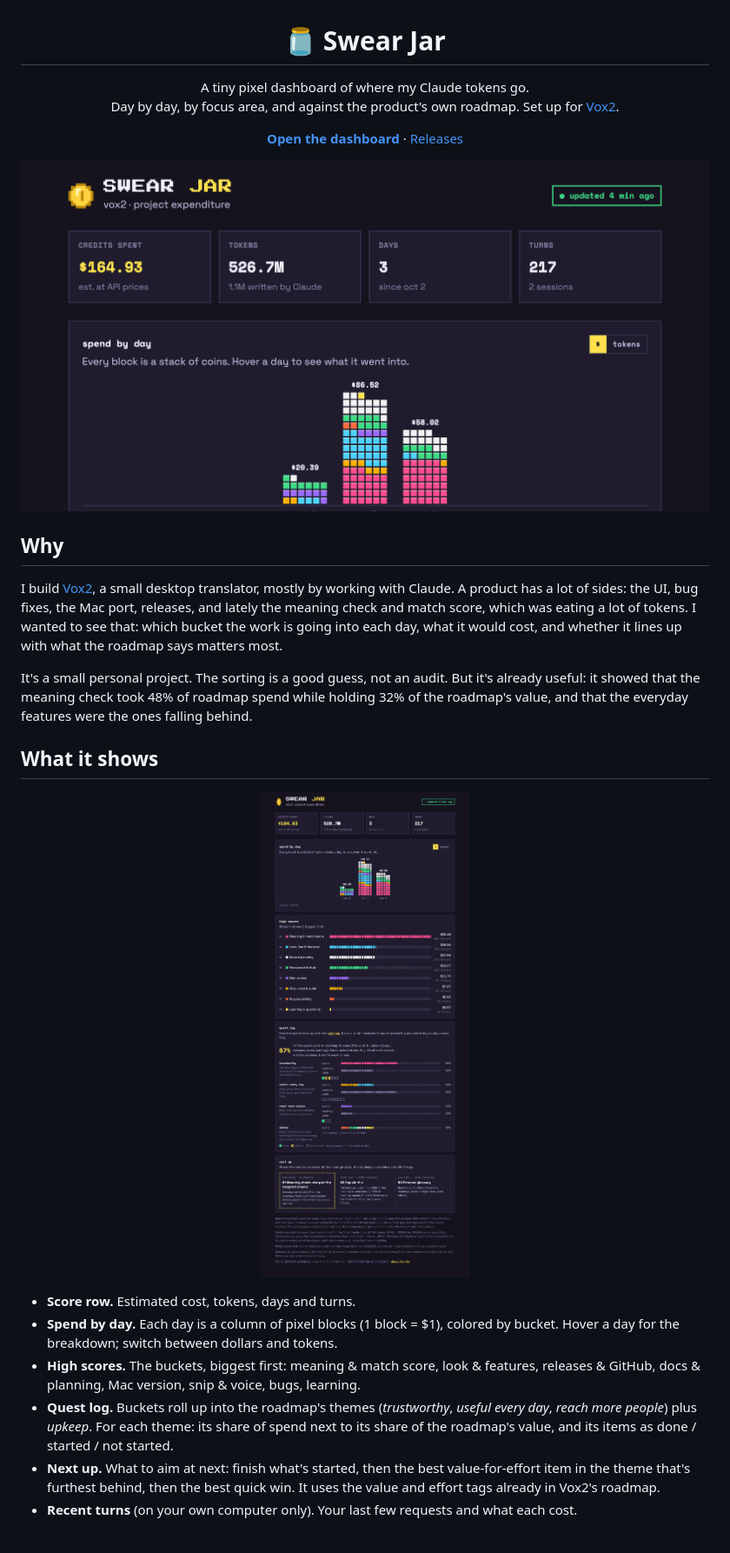
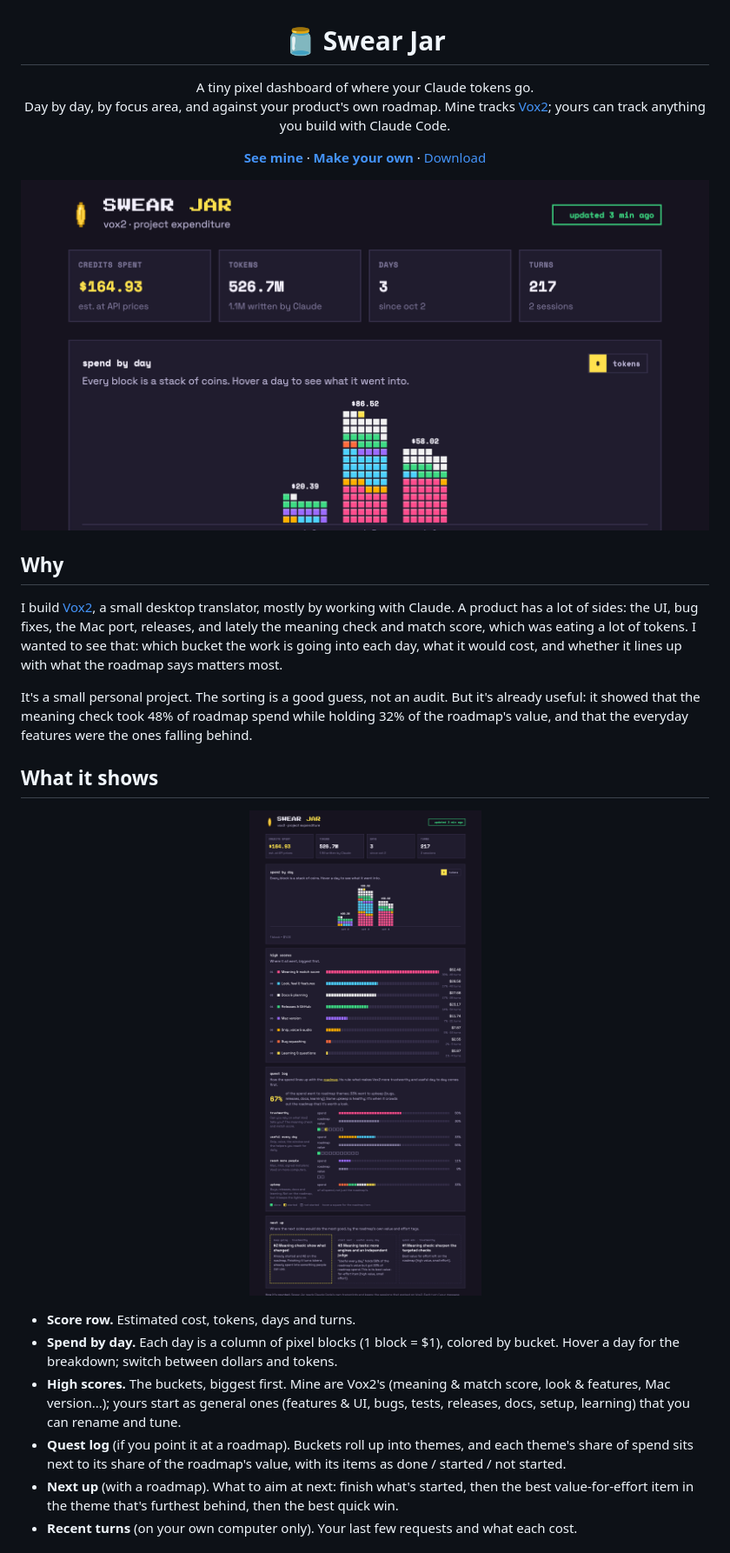
Before and after one commit to chrisqtruong/coin-op, a Markdown page: README.md, the part around one of its changes. Shown at 87% size. Rendered like a GitHub page; pictures changed too: screenshots/full.png, screenshots/top.png.

```diff
--- a/README.md
+++ b/README.md
@@ -1,9 +1,9 @@
 <h1 align="center">🫙 Swear Jar</h1>
 
-<p align="center">A tiny pixel dashboard of where my Claude tokens go.<br>
-Day by day, by focus area, and against the product's own roadmap. Set up for <a href="https://github.com/chrisqtruong/vox2">Vox2</a>.</p>
+<p align="center">A tiny pixel dashboard of where your Claude tokens go.<br>
+Day by day, by focus area, and against your product's own roadmap. Mine tracks <a href="https://github.com/chrisqtruong/vox2">Vox2</a>; yours can track anything you build with Claude Code.</p>
 
-<p align="center"><a href="https://chrisqtruong.github.io/coin-op/"><b>Open the dashboard</b></a> · <a href="https://github.com/chrisqtruong/coin-op/releases">Releases</a></p>
+<p align="center"><a href="https://chrisqtruong.github.io/swear-jar/"><b>See mine</b></a> · <a href="#make-your-own"><b>Make your own</b></a> · <a href="https://github.com/chrisqtruong/swear-jar/releases/latest/download/swear-jar.zip">Download</a></p>
 
 <p align="center"><img src="screenshots/top.png" width="820" alt="Swear Jar: $165 spent across 3 days and 217 turns, with a pixel-block chart of spend per day colored by focus area"></p>
 
@@ -19,7 +19,7 @@ It's a small personal project. The sorting is a good guess, not an audit. But it
 
 - **Score row.** Estimated cost, tokens, days and turns.
 - **Spend by day.** Each day is a column of pixel blocks (1 block = $1), colored by bucket. Hover a day for the breakdown; switch between dollars and tokens.
-- **High scores.** The buckets, biggest first: meaning & match score, look & features, releases & GitHub, docs & planning, Mac version, snip & voice, bugs, learning.
-- **Quest log.** Buckets roll up into the roadmap's themes (*trustworthy*, *useful every day*, *reach more people*) plus *upkeep*. For each theme: its share of spend next to its share of the roadmap's value, and its items as done / started / not started.
-- **Next up.** What to aim at next: finish what's started, then the best value-for-effort item in the theme that's furthest behind, then the best quick win. It uses the value and effort tags already in Vox2's roadmap.
+- **High scores.** The buckets, biggest first. Mine are Vox2's (meaning & match score, look & features, Mac version...); yours start as general ones (features & UI, bugs, tests, releases, docs, setup, learning) that you can rename and tune.
+- **Quest log** (if you point it at a roadmap). Buckets roll up into themes, and each theme's share of spend sits next to its share of the roadmap's value, with its items as done / started / not started.
+- **Next up** (with a roadmap). What to aim at next: finish what's started, then the best value-for-effort item in the theme that's furthest behind, then the best quick win.
 - **Recent turns** (on your own computer only). Your last few requests and what each cost.
```
Also changed, not shown: other parts of README.md (+55 -31 lines), 4 other files.
